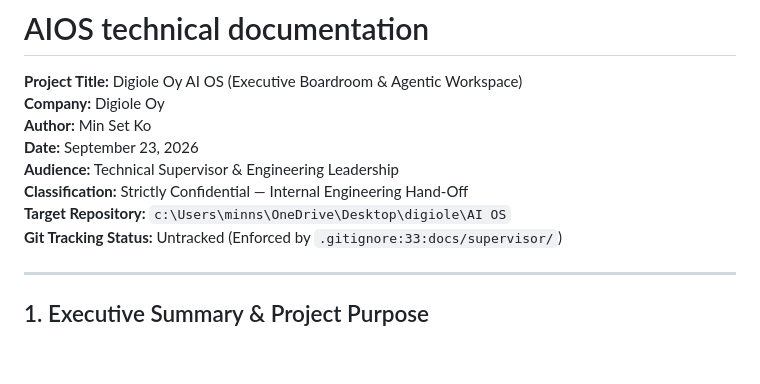
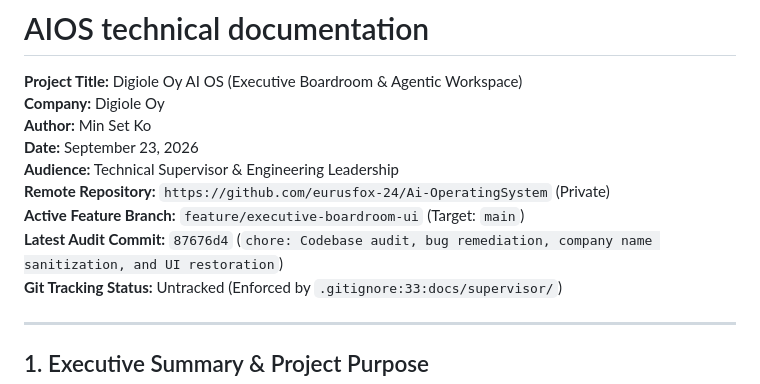
Before and after one commit to eurusfox-24/Ai-OperatingSystem, a Markdown page: docs/supervisor/AIOS_technical_documentation.md, the part around the change. GitHub-like rendering; blank space fills up the shorter version.

Commit message:
docs: update AIOS_technical_documentation metadata

```diff
--- a/docs/supervisor/AIOS_technical_documentation.md
+++ b/docs/supervisor/AIOS_technical_documentation.md
@@ -5,8 +5,9 @@
 **Author:** Min Set Ko
 **Date:** September 23, 2026
 **Audience:** Technical Supervisor & Engineering Leadership
-**Classification:** Strictly Confidential — Internal Engineering Hand-Off
-**Target Repository:** `c:\Users\minns\OneDrive\Desktop\digiole\AI OS`
+**Remote Repository:** `https://github.com/eurusfox-24/Ai-OperatingSystem` (Private)
+**Active Feature Branch:** `feature/executive-boardroom-ui` (Target: `main`)
+**Latest Audit Commit:** `87676d4` (`chore: Codebase audit, bug remediation, company name sanitization, and UI restoration`)
 **Git Tracking Status:** Untracked (Enforced by `.gitignore:33:docs/supervisor/`)
 
 ---
```
